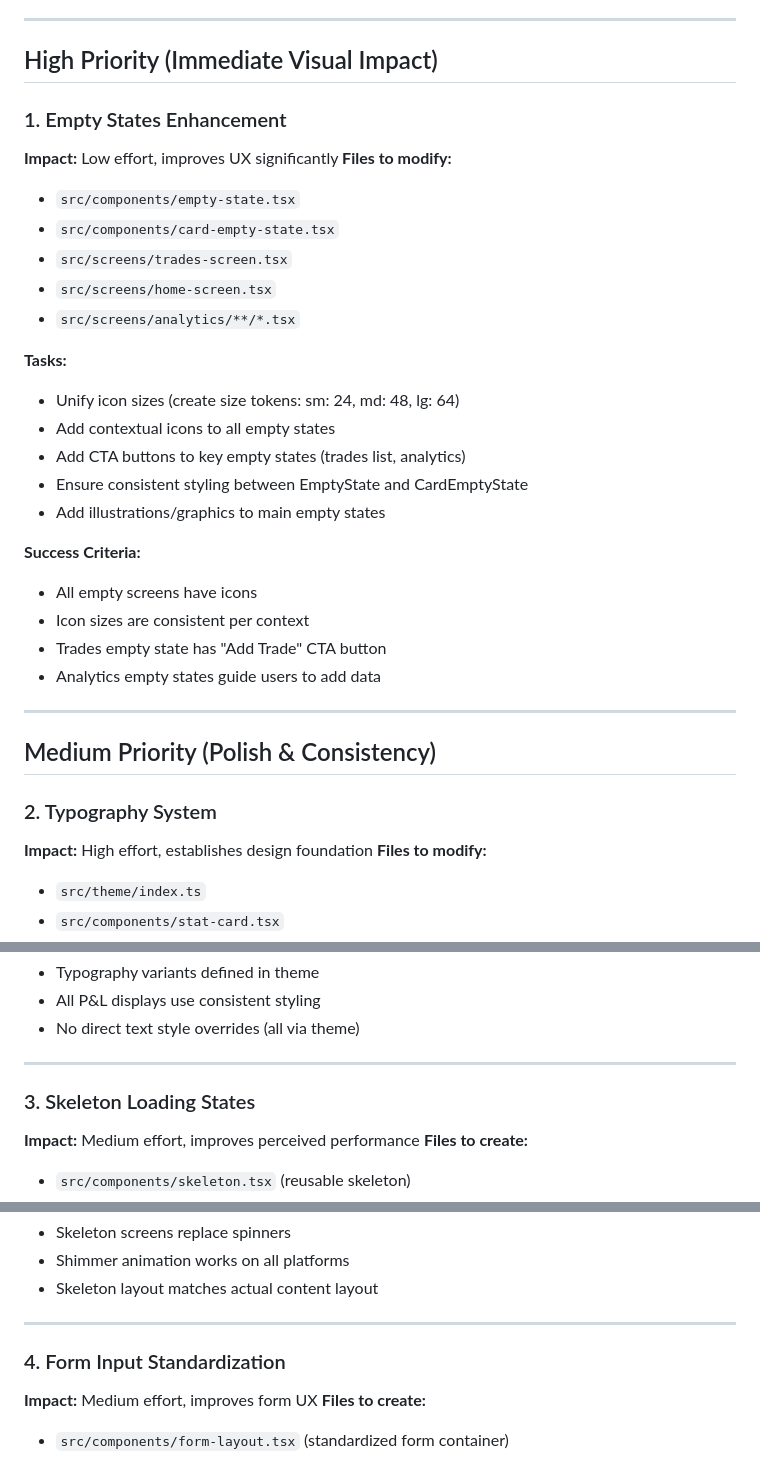
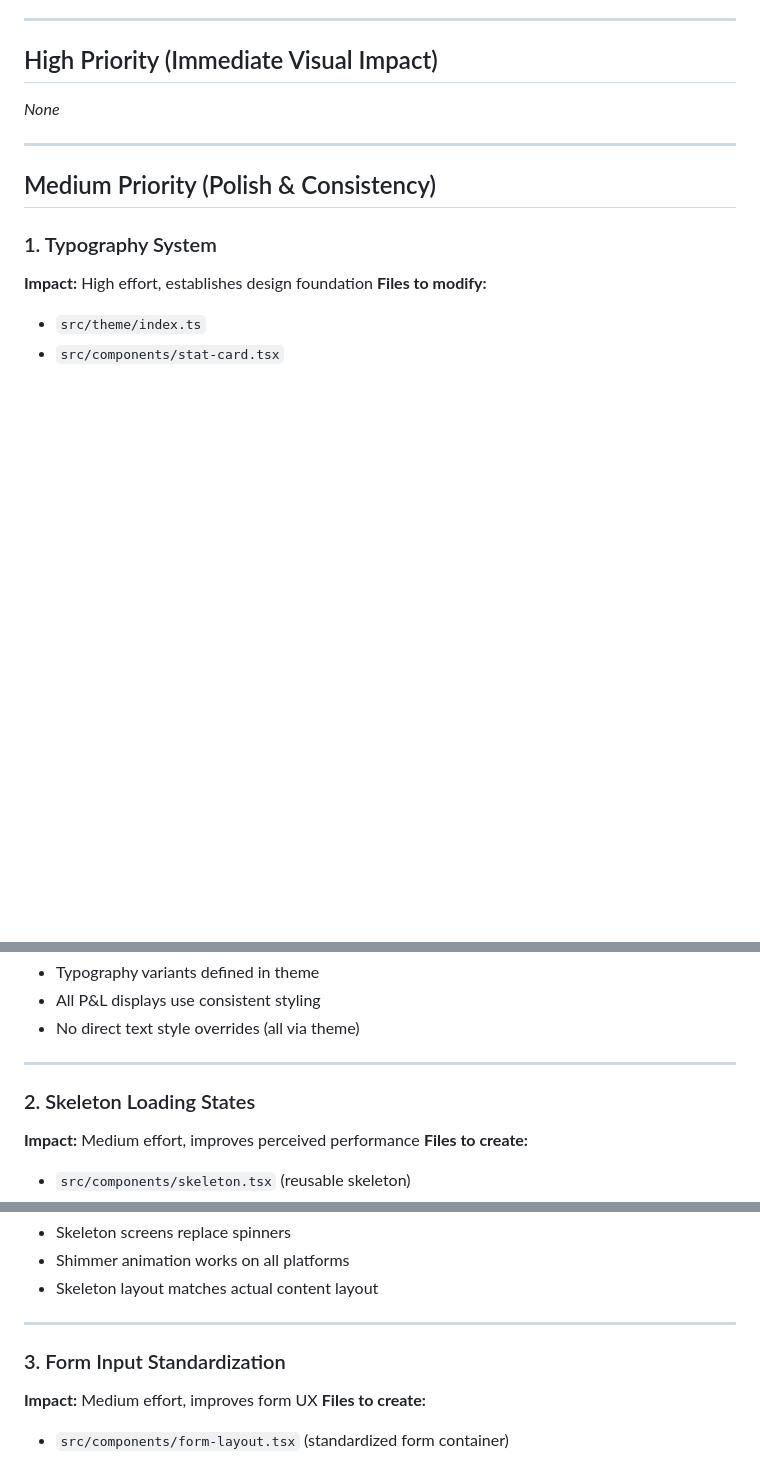
Before and after one commit to redbean87/expo-trading-journal, a Markdown page: UI-ROADMAP.md, 3 parts joined by grey strips. Rendered like a GitHub page; blank space fills up the shorter version.

Commit message:
docs: remove duplicate empty states entry and renumber roadmap items
- Remove duplicate 'Empty States Enhancement' from High Priority section
- Renumber Medium Priority items (now 1-5)
- Renumber Enhancements items (now 1-3)
- Update 'Next review' reference from #6 to #5

```diff
--- a/UI-ROADMAP.md
+++ b/UI-ROADMAP.md
@@ -12,37 +12,13 @@ _None_
 
 ## High Priority (Immediate Visual Impact)
 
-### 1. Empty States Enhancement
-
-**Impact:** Low effort, improves UX significantly
-**Files to modify:**
-
-- `src/components/empty-state.tsx`
-- `src/components/card-empty-state.tsx`
-- `src/screens/trades-screen.tsx`
-- `src/screens/home-screen.tsx`
-- `src/screens/analytics/**/*.tsx`
-
-**Tasks:**
-
-- Unify icon sizes (create size tokens: sm: 24, md: 48, lg: 64)
-- Add contextual icons to all empty states
-- Add CTA buttons to key empty states (trades list, analytics)
-- Ensure consistent styling between EmptyState and CardEmptyState
-- Add illustrations/graphics to main empty states
-
-**Success Criteria:**
-
-- All empty screens have icons
-- Icon sizes are consistent per context
-- Trades empty state has "Add Trade" CTA button
-- Analytics empty states guide users to add data
+_None_
 
 ---
 
 ## Medium Priority (Polish & Consistency)
 
-### 2. Typography System
+### 1. Typography System
 
 **Impact:** High effort, establishes design foundation
 **Files to modify:**
@@ -68,7 +44,7 @@ _None_
 
 ---
 
-### 3. Skeleton Loading States
+### 2. Skeleton Loading States
 
 **Impact:** Medium effort, improves perceived performance
 **Files to create:**
@@ -97,7 +73,7 @@ _None_
 
 ---
 
-### 4. Form Input Standardization
+### 3. Form Input Standardization
 
 **Impact:** Medium effort, improves form UX
 **Files to create:**
```
Also changed, not shown: other parts of UI-ROADMAP.md (+6 -6 lines).
